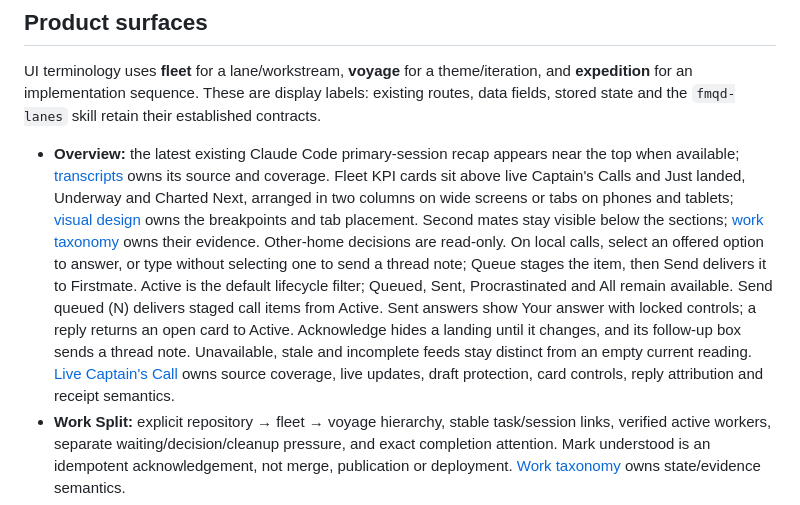
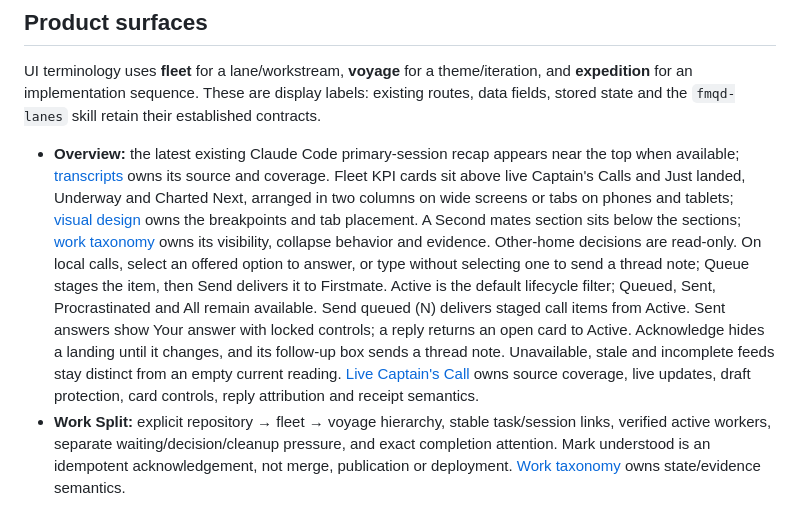
Before and after one commit to jazz127/fm-quarterdeck, a Markdown page: README.md, the part around the change. GitHub-like rendering.

Commit message:
no-mistakes(document): Correct chat matching and second-mate documentation

```diff
--- a/README.md
+++ b/README.md
@@ -86,7 +86,7 @@ For a remote host, use a private SSH tunnel on the desktop (`ssh -N -L 4173:127.
 
 UI terminology uses **fleet** for a lane/workstream, **voyage** for a theme/iteration, and **expedition** for an implementation sequence. These are display labels: existing routes, data fields, stored state and the `fmqd-lanes` skill retain their established contracts.
 
-- **Overview:** the latest existing Claude Code primary-session recap appears near the top when available; [transcripts](prototype/TRANSCRIPTS.md#overview-recap) owns its source and coverage. Fleet KPI cards sit above live Captain's Calls and Just landed, Underway and Charted Next, arranged in two columns on wide screens or tabs on phones and tablets; [visual design](prototype/VISUAL-DESIGN.md) owns the breakpoints and tab placement. Second mates stay visible below the sections; [work taxonomy](prototype/WORK-TAXONOMY.md#explicit-three-level-navigation) owns their evidence. Other-home decisions are read-only. On local calls, select an offered option to answer, or type without selecting one to send a thread note; Queue stages the item, then Send delivers it to Firstmate. Active is the default lifecycle filter; Queued, Sent, Procrastinated and All remain available. Send queued (N) delivers staged call items from Active. Sent answers show Your answer with locked controls; a reply returns an open card to Active. Acknowledge hides a landing until it changes, and its follow-up box sends a thread note. Unavailable, stale and incomplete feeds stay distinct from an empty current reading. [Live Captain's Call](prototype/BEARINGS.md) owns source coverage, live updates, draft protection, card controls, reply attribution and receipt semantics.
+- **Overview:** the latest existing Claude Code primary-session recap appears near the top when available; [transcripts](prototype/TRANSCRIPTS.md#overview-recap) owns its source and coverage. Fleet KPI cards sit above live Captain's Calls and Just landed, Underway and Charted Next, arranged in two columns on wide screens or tabs on phones and tablets; [visual design](prototype/VISUAL-DESIGN.md) owns the breakpoints and tab placement. A Second mates section sits below the sections; [work taxonomy](prototype/WORK-TAXONOMY.md#explicit-three-level-navigation) owns its visibility, collapse behavior and evidence. Other-home decisions are read-only. On local calls, select an offered option to answer, or type without selecting one to send a thread note; Queue stages the item, then Send delivers it to Firstmate. Active is the default lifecycle filter; Queued, Sent, Procrastinated and All remain available. Send queued (N) delivers staged call items from Active. Sent answers show Your answer with locked controls; a reply returns an open card to Active. Acknowledge hides a landing until it changes, and its follow-up box sends a thread note. Unavailable, stale and incomplete feeds stay distinct from an empty current reading. [Live Captain's Call](prototype/BEARINGS.md) owns source coverage, live updates, draft protection, card controls, reply attribution and receipt semantics.
 - **Work Split:** explicit repository → fleet → voyage hierarchy, stable task/session links, verified active workers, separate waiting/decision/cleanup pressure, and exact completion attention. Mark understood is an idempotent acknowledgement, not merge, publication or deployment. [Work taxonomy](prototype/WORK-TAXONOMY.md) owns state/evidence semantics.
 - **Overview activity:** “Last activity seen” displays the newest file clock from the primary Firstmate transcript, wake queue, watcher beat or fleet heartbeat (relative and absolute local time). The adjacent live/stale/unknown check uses the watcher beat, warning after five minutes. Missing files remain unknown. Dashboard, Fleet Chats and bearings polls, plus each bearings stream tick, reread these clocks server-side without exposing paths or event contents; the page ticks their ages every second and shows “as of” after a minute without a successful activity fetch. File activity is evidence of supervision activity, not proof of task completion.
 - **Fleet Chats:** oldest-to-newest durable records, fleet/kind/search/source filters, bounded source loads and 200-record pages. Active task sessions plus two recent sessions per fleet and active disk pointers (including the Claude Code primary session) plus two recent files load initially; disk sources initially load their newest 1 MiB of whole records with visible coverage warnings and a “Load more records” control to widen to the existing 8 MiB bound. On phones, the load-more button and source-window/search hint live in Fleet Chat options instead of consuming a feed row; desktop placement is unchanged. Search and filters cover loaded records only. Older history remains available on demand; first load shows an explicit loading status. Refresh preserves selection and reading intent; no stale server snapshot is invented. [Transcripts](prototype/TRANSCRIPTS.md) and [source windows](prototype/SESSION-WINDOW.md) specify coverage, task-event/outcome omissions and remaining hard limits.
```
Also changed, not shown: docs/CHAT-ASKS.md (+3 -3 lines), prototype/VISUAL-DESIGN.md (+1 -1 lines).
